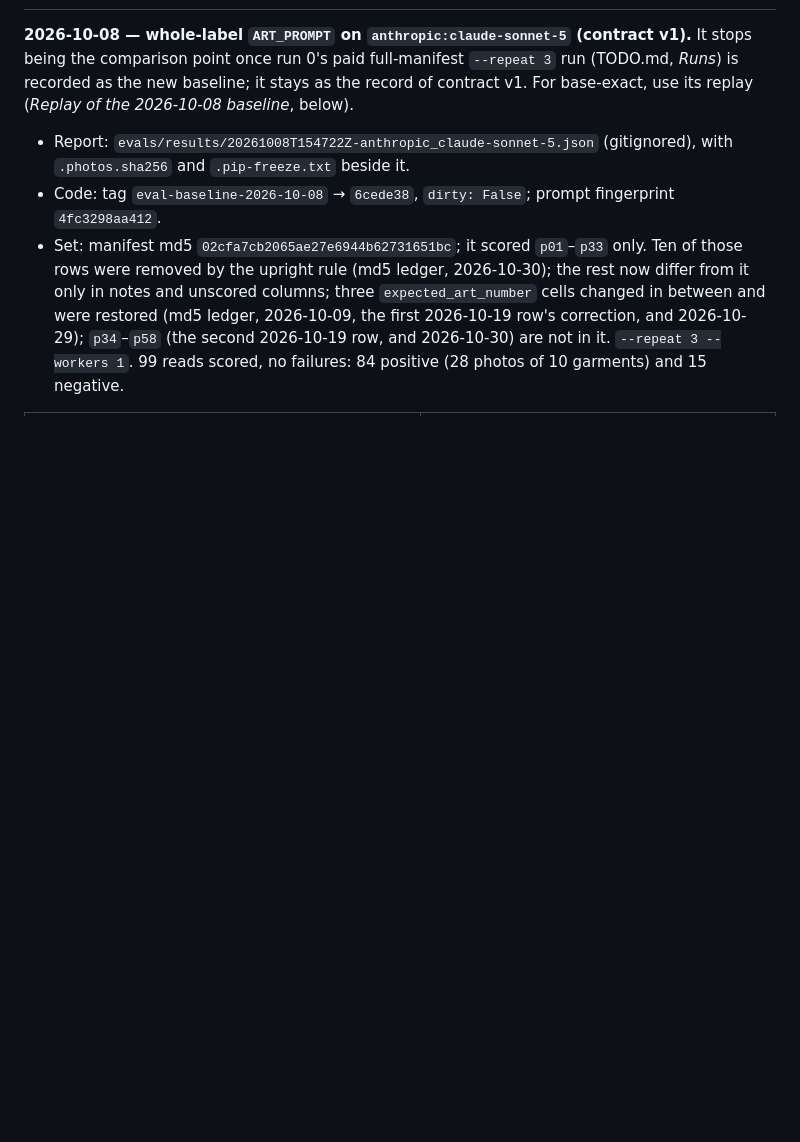
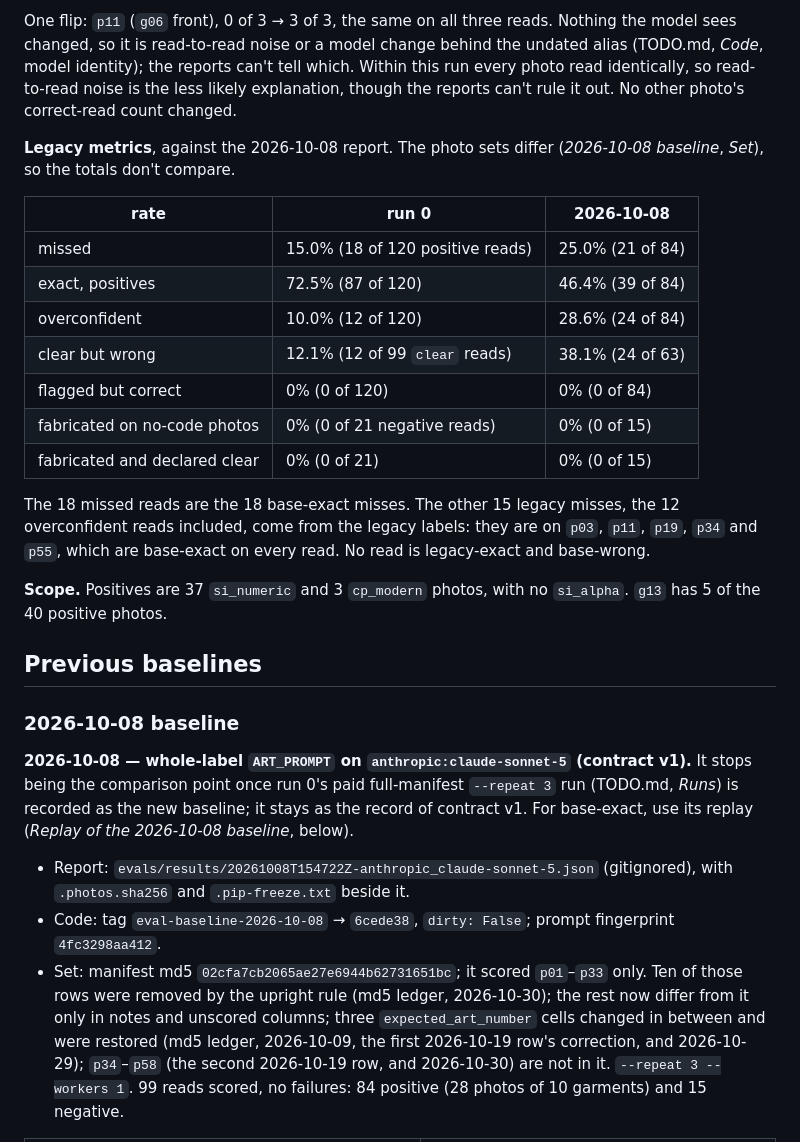
Before and after one commit to matthall8/street-garms-listing-tool, a Markdown page: evals/BASELINES.md, the part around one of its changes. Drawn GitHub-style; blank space fills up the shorter version.

```diff
--- a/evals/BASELINES.md
+++ b/evals/BASELINES.md
@@ -7,3 +87,34 @@ Results, baselines and the manifest md5 ledgers. How to run an eval:
+One flip: `p11` (`g06` front), 0 of 3 → 3 of 3, the same on all three
+reads. Nothing the model sees changed, so it is read-to-read noise or a
+model change behind the undated alias (TODO.md, *Code*, model identity);
+the reports can't tell which. Within this run every photo read
+identically, so read-to-read noise is the less likely explanation, though
+the reports can't rule it out. No other photo's correct-read count changed.
+
+**Legacy metrics**, against the 2026-10-08 report. The photo sets differ
+(*2026-10-08 baseline*, *Set*), so the totals don't compare.
+
+| rate | run 0 | 2026-10-08 |
+|---|---|---|
+| missed | 15.0% (18 of 120 positive reads) | 25.0% (21 of 84) |
+| exact, positives | 72.5% (87 of 120) | 46.4% (39 of 84) |
+| overconfident | 10.0% (12 of 120) | 28.6% (24 of 84) |
+| clear but wrong | 12.1% (12 of 99 `clear` reads) | 38.1% (24 of 63) |
+| flagged but correct | 0% (0 of 120) | 0% (0 of 84) |
+| fabricated on no-code photos | 0% (0 of 21 negative reads) | 0% (0 of 15) |
+| fabricated and declared clear | 0% (0 of 21) | 0% (0 of 15) |
+
+The 18 missed reads are the 18 base-exact misses. The other 15 legacy
+misses, the 12 overconfident reads included, come from the legacy labels:
+they are on `p03`, `p11`, `p19`, `p34` and `p55`, which are base-exact on
+every read. No read is legacy-exact and base-wrong.
+
+**Scope.** Positives are 37 `si_numeric` and 3 `cp_modern` photos, with no
+`si_alpha`. `g13` has 5 of the 40 positive photos.
+
+## Previous baselines
+
+### 2026-10-08 baseline
 
 **2026-10-08 — whole-label `ART_PROMPT` on `anthropic:claude-sonnet-5`
 (contract v1).** It stops being the comparison point once run 0's paid
```
Also changed, not shown: other parts of evals/BASELINES.md (+119 -39 lines), README.md (+6 -5 lines), TODO.md (+1 -1 lines).
